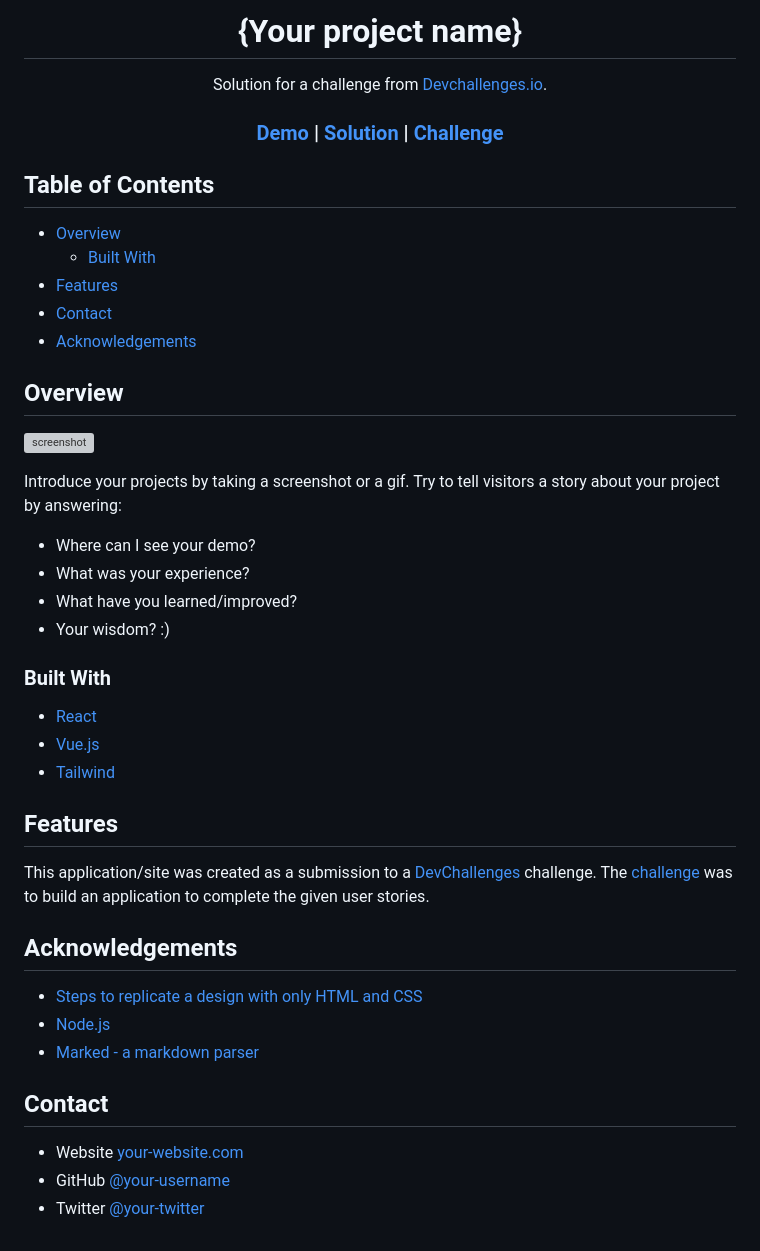
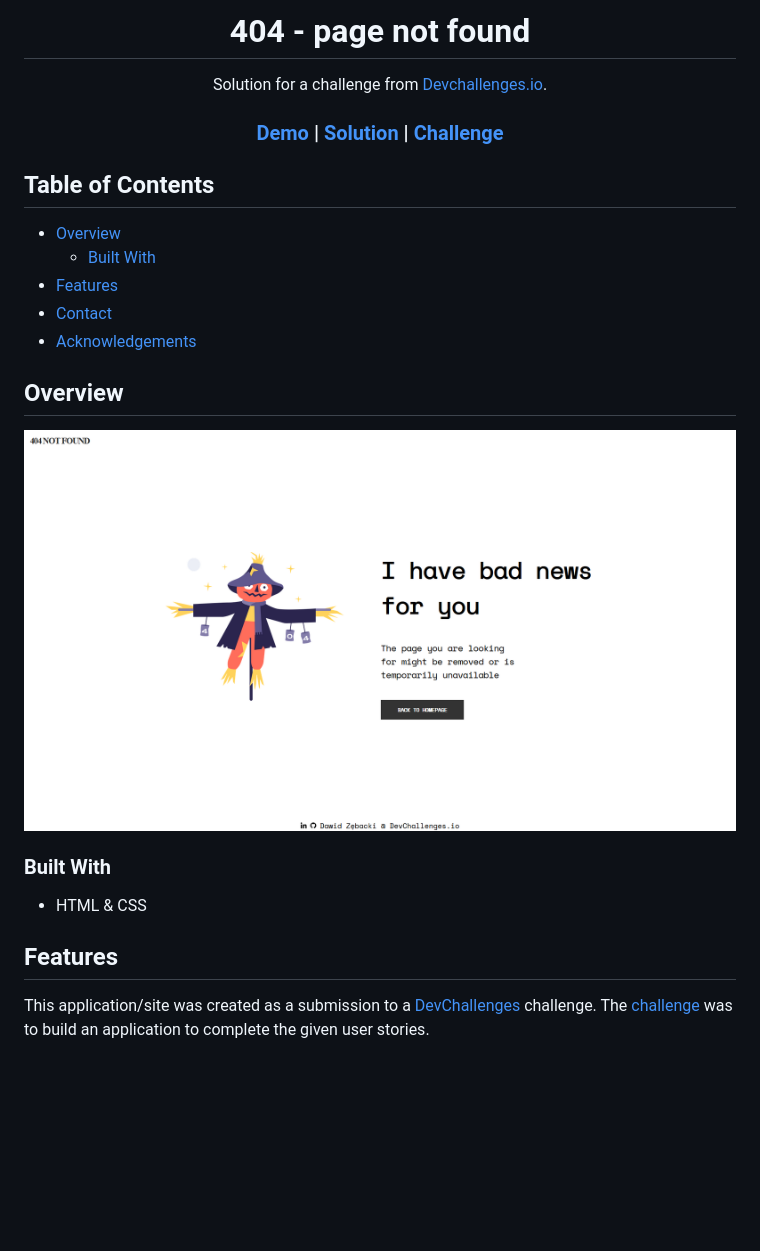
Before and after one commit to dawidzebacki/devChallenges-404, a Markdown page: README.md, the part around the change printed below. Rendered like a GitHub page; pictures changed too: assets/preview.png (added); blank space fills up the shorter version; grey boxes are pictures that could not be loaded.

```diff
--- a/README.md
+++ b/README.md
@@ -1,6 +1,6 @@
 <!-- Please update value in the {}  -->
 
-<h1 align="center">{Your project name}</h1>
+<h1 align="center">404 - page not found</h1>
 
 <div align="center">
    Solution for a challenge from  <a href="http://devchallenges.io" target="_blank">Devchallenges.io</a>.
@@ -36,40 +36,16 @@
 
 ## Overview
 
-![screenshot](https://user-images.githubusercontent.com/16707738/92399059-5716eb00-f132-11ea-8b14-bcacdc8ec97b.png)
-
-Introduce your projects by taking a screenshot or a gif. Try to tell visitors a story about your project by answering:
-
-- Where can I see your demo?
-- What was your experience?
-- What have you learned/improved?
-- Your wisdom? :)
+![screenshot](./assets/preview.png)
 
 ### Built With
 
 <!-- This section should list any major frameworks that you built your project using. Here are a few examples.-->
 
-- [React](https://reactjs.org/)
-- [Vue.js](https://vuejs.org/)
-- [Tailwind](https://tailwindcss.com/)
+- HTML & CSS
 
 ## Features
 
 <!-- List the features of your application or follow the template. Don't share the figma file here :) -->
 
 This application/site was created as a submission to a [DevChallenges](https://devchallenges.io/challenges) challenge. The [challenge](https://devchallenges.io/challenges/wBunSb7FPrIepJZAg0sY) was to build an application to complete the given user stories.
-
-
-## Acknowledgements
-
-<!-- This section should list any articles or add-ons/plugins that helps you to complete the project. This is optional but it will help you in the future. For exmpale -->
-
-- [Steps to replicate a design with only HTML and CSS](https://devchallenges-blogs.web.app/how-to-replicate-design/)
-- [Node.js](https://nodejs.org/)
-- [Marked - a markdown parser](https://github.com/chjj/marked)
-
-## Contact
-
-- Website [your-website.com](https://{your-web-site-link})
-- GitHub [@your-username](https://{github.com/your-usermame})
-- Twitter [@your-twitter](https://{twitter.com/your-username})
```
Also changed, not shown: other parts of README.md (+2 -2 lines).
